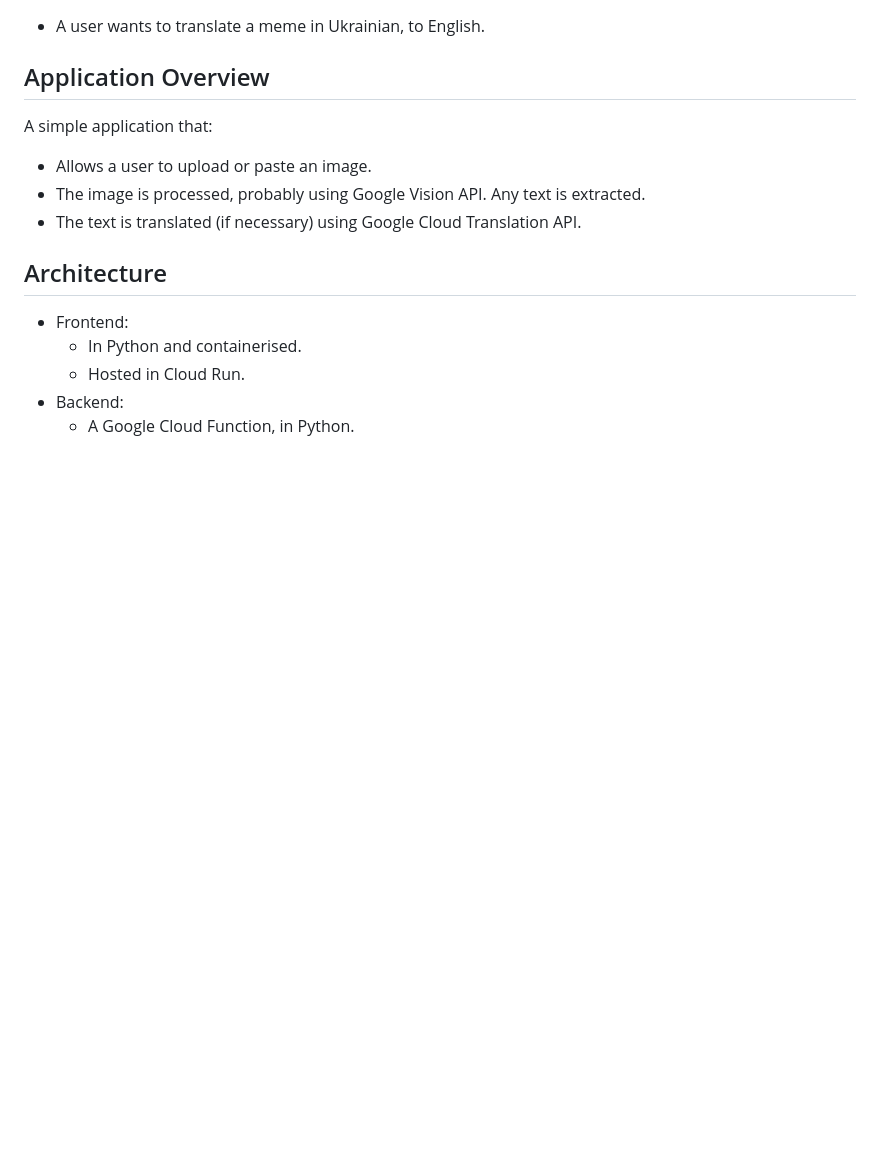
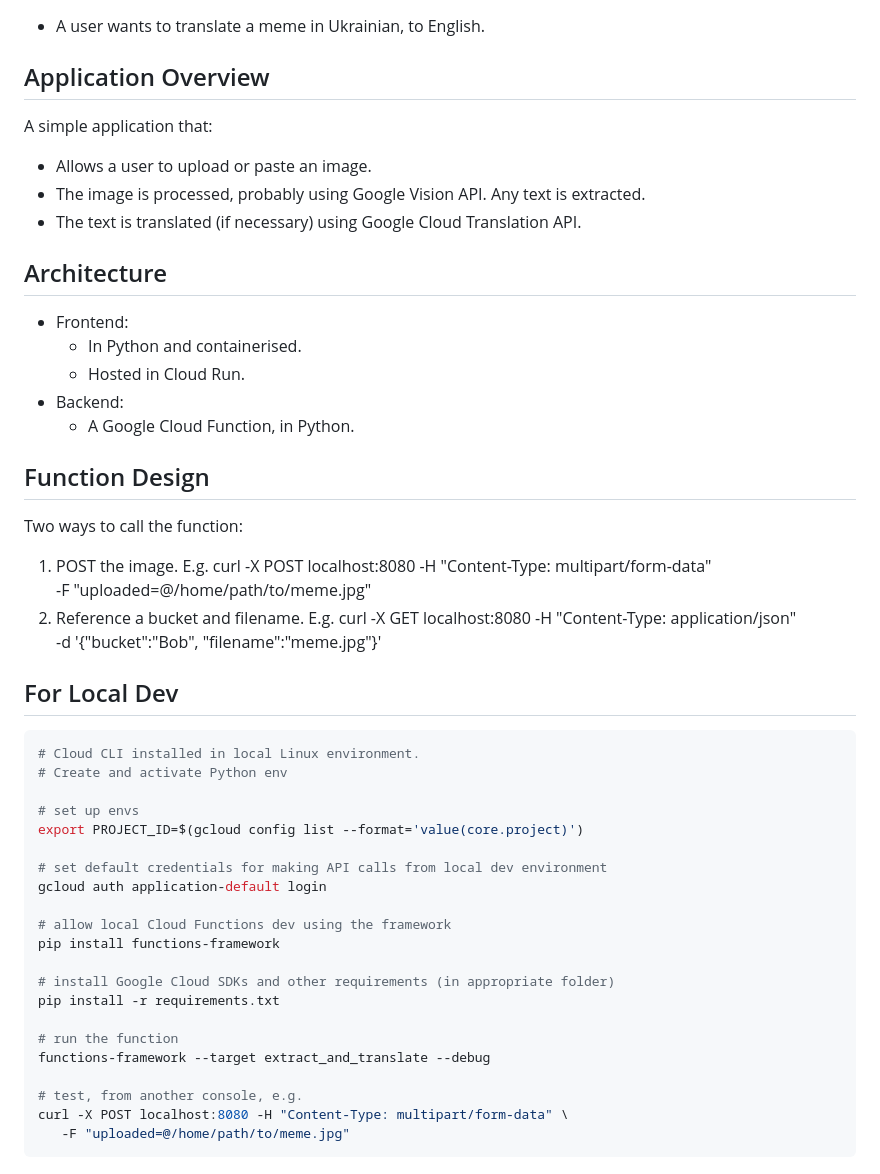
Before and after one commit to apsocarras/image-text-translator, a Markdown page: README.md, the part around the change. Rendered like a GitHub page; blank space fills up the shorter version.

Commit message:
Initial working function

````diff
--- a/README.md
+++ b/README.md
@@ -19,3 +19,40 @@ A simple application that:
   - Hosted in Cloud Run.
 - Backend:
   - A Google Cloud Function, in Python.
+
+## Function Design
+
+Two ways to call the function:
+
+1. POST the image. E.g.
+   curl -X POST localhost:8080 -H "Content-Type: multipart/form-data" \
+   -F "uploaded=@/home/path/to/meme.jpg"
+1. Reference a bucket and filename. E.g.
+   curl -X GET localhost:8080 -H "Content-Type: application/json" \
+     -d '{"bucket":"Bob", "filename":"meme.jpg"}'
+
+## For Local Dev
+
+```bash
+# Cloud CLI installed in local Linux environment.
+# Create and activate Python env
+
+# set up envs
+export PROJECT_ID=$(gcloud config list --format='value(core.project)')
+
+# set default credentials for making API calls from local dev environment
+gcloud auth application-default login
+
+# allow local Cloud Functions dev using the framework
+pip install functions-framework
+
+# install Google Cloud SDKs and other requirements (in appropriate folder)
+pip install -r requirements.txt
+
+# run the function
+functions-framework --target extract_and_translate --debug
+
+# test, from another console, e.g.
+curl -X POST localhost:8080 -H "Content-Type: multipart/form-data" \
+   -F "uploaded=@/home/path/to/meme.jpg"
+```
````
Also changed, not shown: assets/fatrix.jpg (added), assets/ua_meme.jpg (added), 3 other files.
